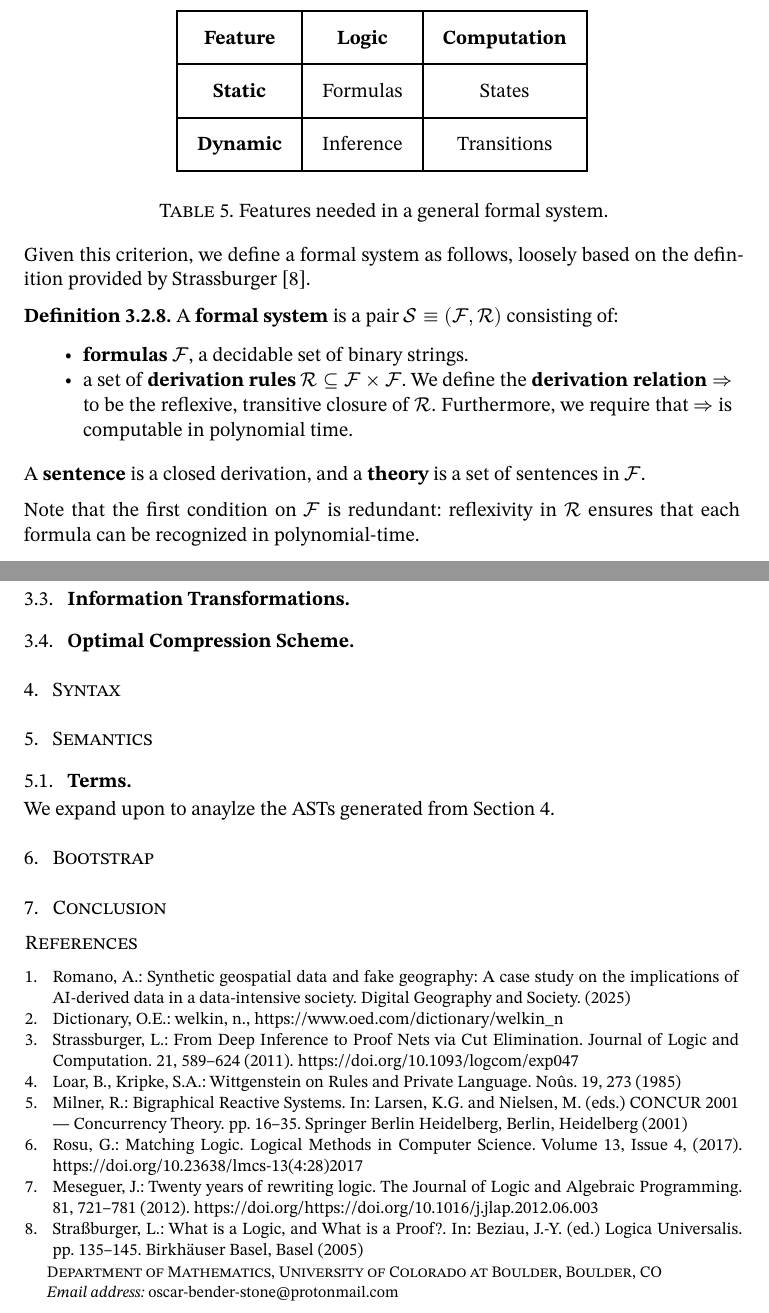
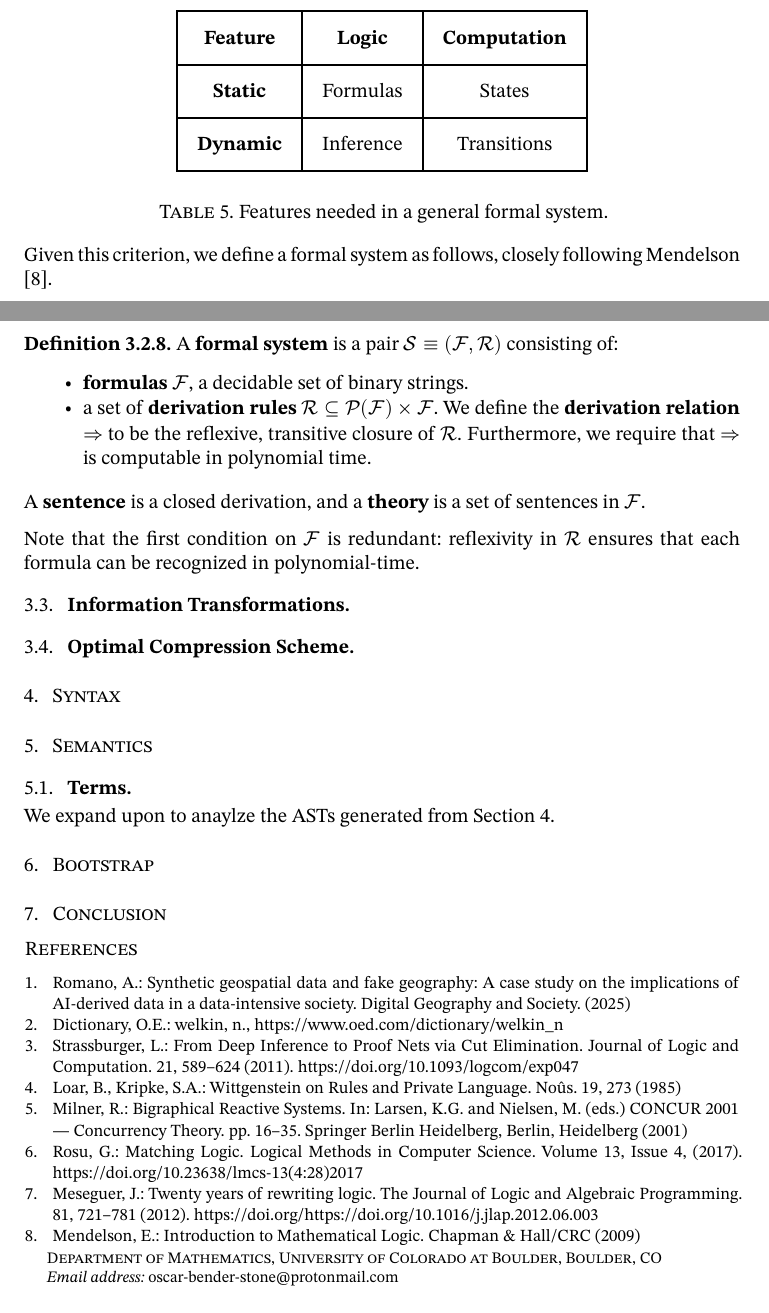
Before and after one commit to oscar-bender-stone/honors-thesis, a Typst document (source/index.typ, which reads source/information_systems.typ, source/references.bib): two parts of pages 7 and 8 of 8, joined at a grey line, cut so that both start at the same text. Compiled offline with Typst 0.15.

Commit message:
Added outline and worked on cleaning up formal systems

```diff
--- a/source/information_systems.typ
+++ b/source/information_systems.typ
@@ -180,17 +180,18 @@ this is intentionally _general_ to encompass any other interpretation.
 )<formal_system_features>
 
 
-Given this criterion, we define a formal system as follows, loosely based on the
-definition provided by Strassburger @strassburger_what_is_a_logic.
+Given this criterion, we define a formal system as follows, closely following
+Mendelson @mendelson_logic.
 
 #definition[
   A *formal system* is a pair $cal(S) equiv (cal(F), cal(R))$ consisting of:
 
   - *formulas* $cal(F)$, a decidable set of binary strings.
-  - a set of *derivation rules* #box[$cal(R) subset.eq cal(F) times cal(F)$]. We
-    define the *derivation relation* $=>$ to be the reflexive, transitive
-    closure of $cal(R)$. Furthermore, we require that $=>$ is computable in
-    polynomial time.
+  - a set of *derivation rules*
+    #box[$cal(R) subset.eq cal(P)(cal(F)) times cal(F)$]. We define the
+    *derivation relation* $=>$ to be the reflexive, transitive closure of
+    $cal(R)$. Furthermore, we require that $=>$ is computable in polynomial
+    time.
 
   A *sentence* is a closed derivation, and a *theory* is a set of sentences in
   $cal(F)$.
--- a/source/references.bib
+++ b/source/references.bib
@@ -100,3 +100,7 @@
   volume        = {2},
   doi           = {10.1093/philmat/nkj004},
 }
+@book{mendelson_logic,
+  title         = {Introduction to Mathematical Logic},
+  author        = {Mendelson, Elliott},
+  year          = {2009},
```
Also changed, not shown: source/index.typ (+2 -0 lines), source/introduction.typ (+1 -1 lines), document/thesis.pdf, source/information_systems.typ (4 more changed lines), source/references.bib (6 more changed lines).
